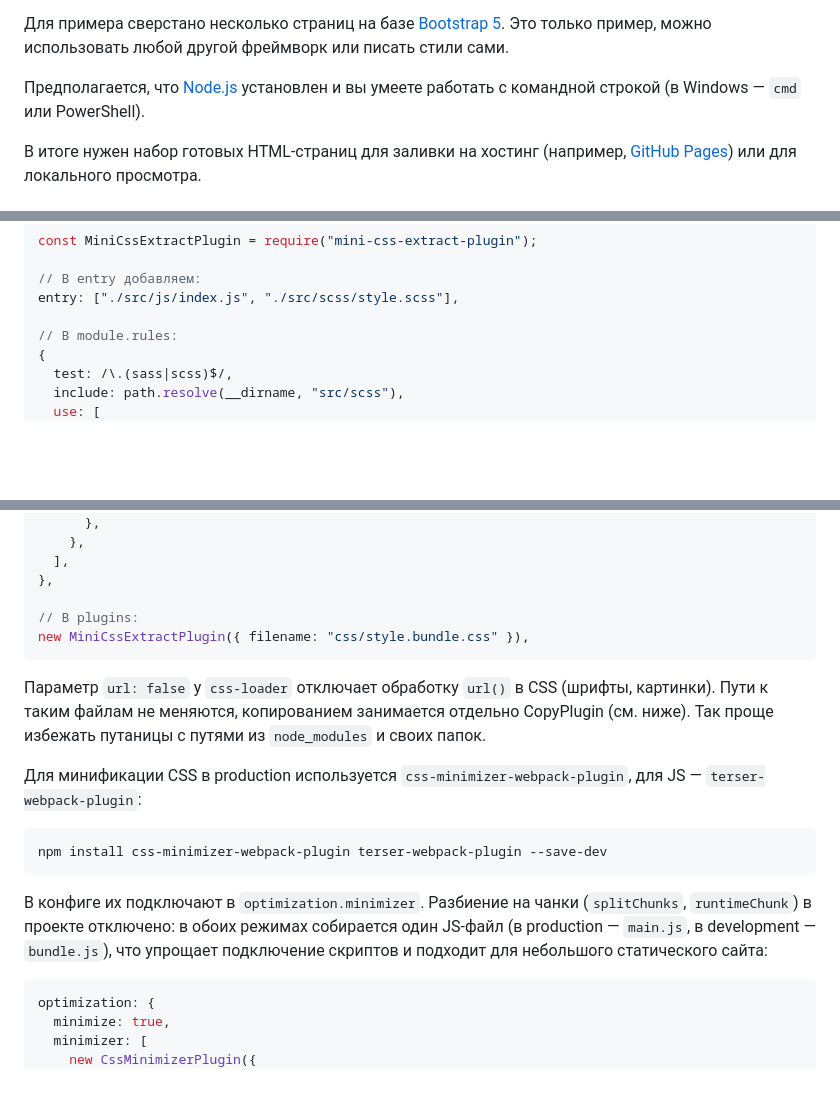
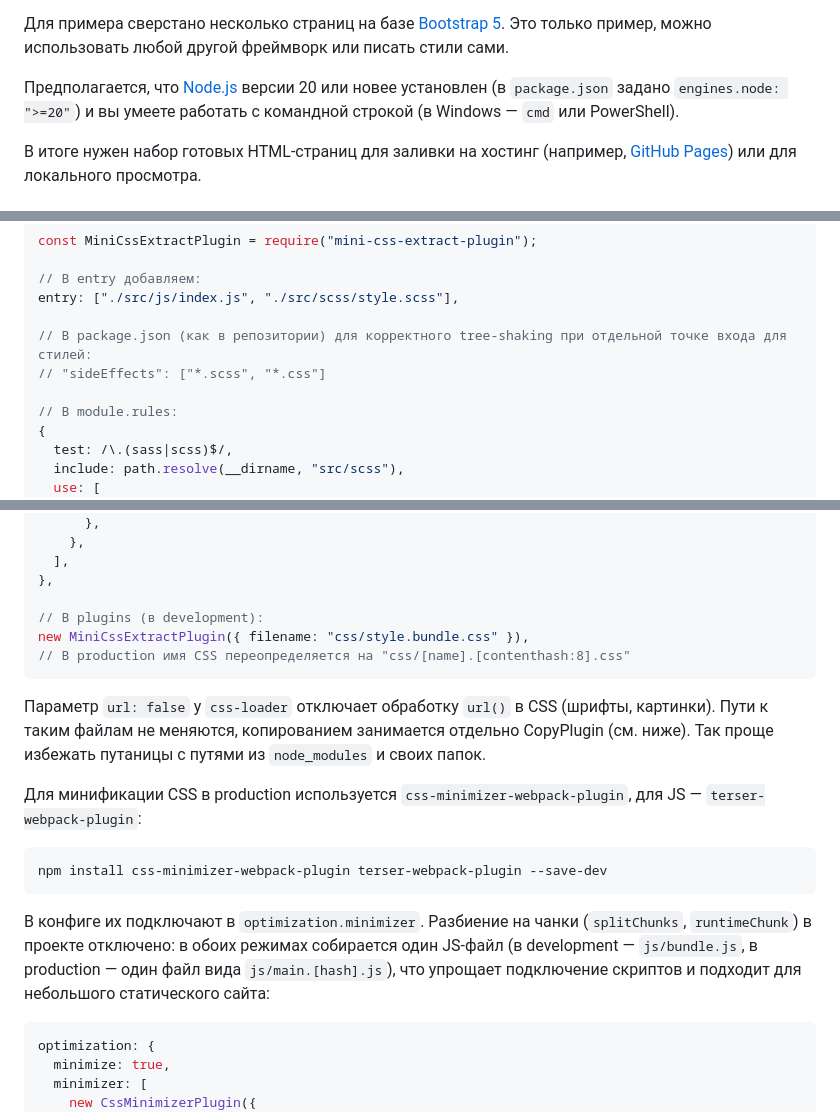
Before and after one commit to Harrix/static-site-webpack-habr, a Markdown page: docs/article_new.md, 3 parts joined by grey strips. GitHub-like rendering; blank space fills up the shorter version.

````diff
--- a/docs/article_new.md
+++ b/docs/article_new.md
@@ -23,7 +23,7 @@
 
 Для примера сверстано несколько страниц на базе [Bootstrap 5](https://getbootstrap.com). Это только пример, можно использовать любой другой фреймворк или писать стили сами.
 
-Предполагается, что [Node.js](https://nodejs.org) установлен и вы умеете работать с командной строкой (в Windows — `cmd` или PowerShell).
+Предполагается, что [Node.js](https://nodejs.org) версии 20 или новее установлен (в `package.json` задано `engines.node: ">=20"`) и вы умеете работать с командной строкой (в Windows — `cmd` или PowerShell).
 
 В итоге нужен набор готовых HTML-страниц для заливки на хостинг (например, [GitHub Pages](https://pages.github.com/)) или для локального просмотра.
 
@@ -214,6 +220,9 @@ const MiniCssExtractPlugin = require("mini-css-extract-plugin");
 // В entry добавляем:
 entry: ["./src/js/index.js", "./src/scss/style.scss"],
 
+// В package.json (как в репозитории) для корректного tree-shaking при отдельной точке входа для стилей:
+// "sideEffects": ["*.scss", "*.css"]
+
 // В module.rules:
 {
   test: /\.(sass|scss)$/,
@@ -234,8 +243,9 @@ entry: ["./src/js/index.js", "./src/scss/style.scss"],
   ],
 },
 
-// В plugins:
+// В plugins (в development):
 new MiniCssExtractPlugin({ filename: "css/style.bundle.css" }),
+// В production имя CSS переопределяется на "css/[name].[contenthash:8].css"
 ```
 
 Параметр `url: false` у `css-loader` отключает обработку `url()` в CSS (шрифты, картинки). Пути к таким файлам не меняются, копированием занимается отдельно CopyPlugin (см. ниже). Так проще избежать путаницы с путями из `node_modules` и своих папок.
@@ -246,7 +256,7 @@ new MiniCssExtractPlugin({ filename: "css/style.bundle.css" }),
 npm install css-minimizer-webpack-plugin terser-webpack-plugin --save-dev
 ```
 
-В конфиге их подключают в `optimization.minimizer`. Разбиение на чанки (`splitChunks`, `runtimeChunk`) в проекте отключено: в обоих режимах собирается один JS-файл (в production — `main.js`, в development — `bundle.js`), что упрощает подключение скриптов и подходит для небольшого статического сайта:
+В конфиге их подключают в `optimization.minimizer`. Разбиение на чанки (`splitChunks`, `runtimeChunk`) в проекте отключено: в обоих режимах собирается один JS-файл (в development — `js/bundle.js`, в production — один файл вида `js/main.[hash].js`), что упрощает подключение скриптов и подходит для небольшого статического сайта:
 
 ```javascript
 optimization: {
````
Also changed, not shown: other parts of docs/article_new.md (+54 -21 lines).
